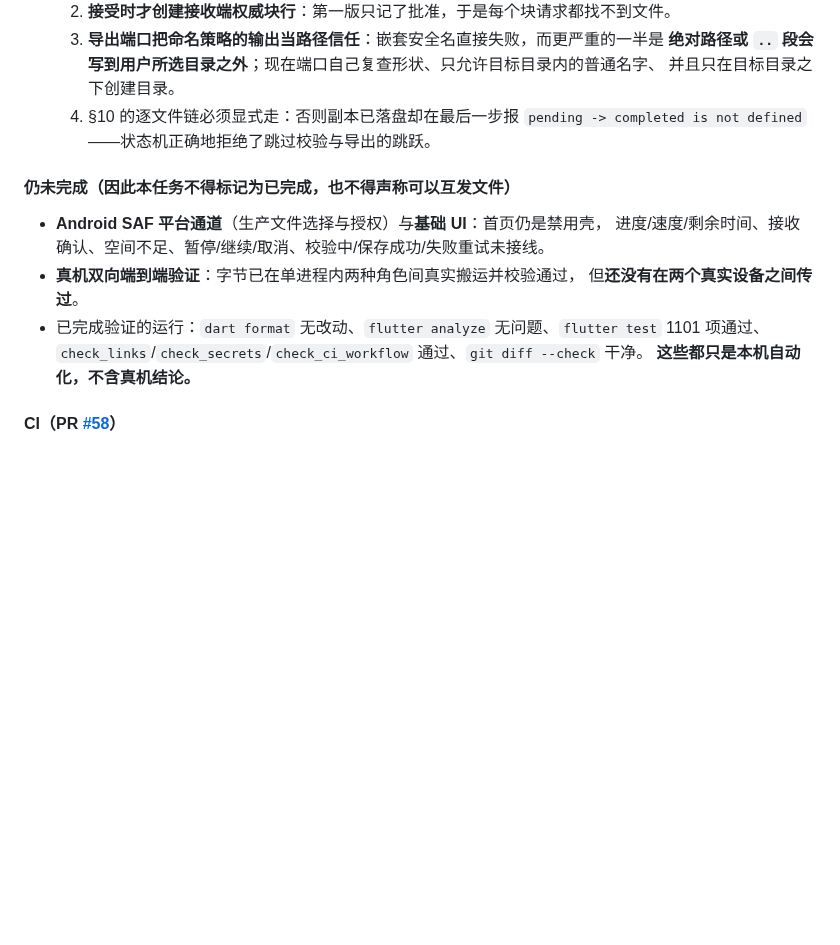
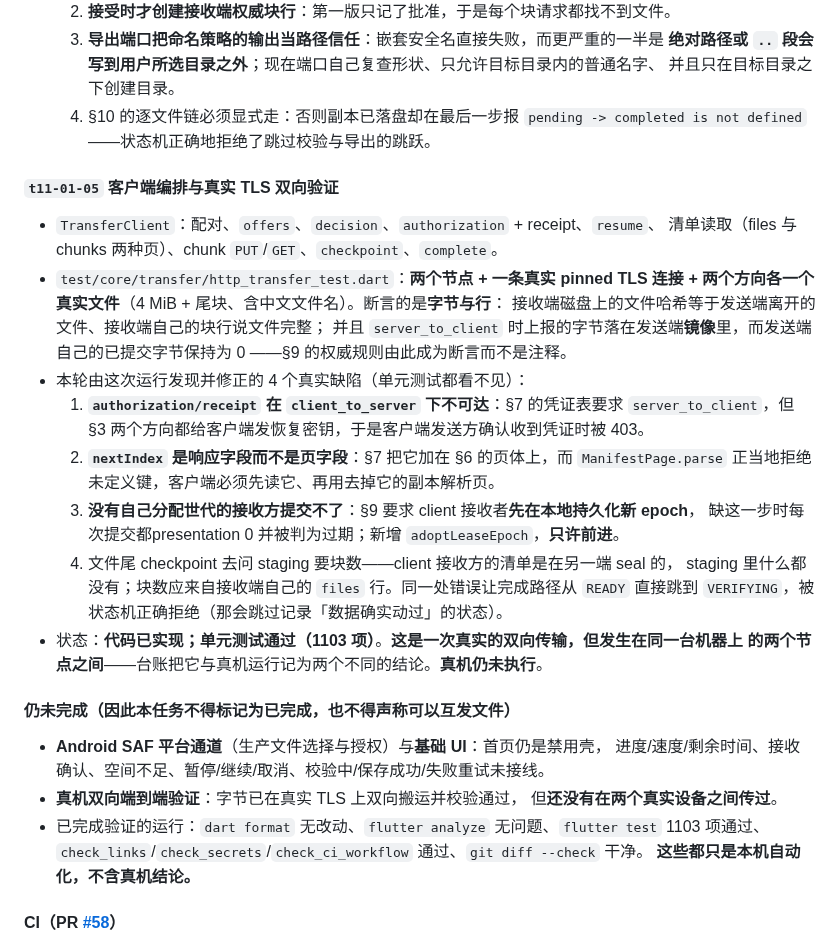
Before and after one commit to yanzhao77/NearSend, a Markdown page: docs/PROJECT_LEDGER.md, the part around the change. Drawn GitHub-style; blank space fills up the shorter version.

Commit message:
docs(project): record the TLS bidirectional run and its four defects

```diff
--- a/docs/PROJECT_LEDGER.md
+++ b/docs/PROJECT_LEDGER.md
@@ -476,13 +476,35 @@ README的S1表示协议冻结阶段，对应T02后半段；S2/S3/S4是展示路
   4. §10 的逐文件链必须显式走：否则副本已落盘却在最后一步报
      `pending -> completed is not defined`——状态机正确地拒绝了跳过校验与导出的跳跃。
 
+#### `t11-01-05` 客户端编排与真实 TLS 双向验证
+
+- `TransferClient`：配对、`offers`、`decision`、`authorization` + receipt、`resume`、
+  清单读取（files 与 chunks 两种页）、chunk `PUT`/`GET`、`checkpoint`、`complete`。
+- `test/core/transfer/http_transfer_test.dart`：**两个节点 + 一条真实 pinned TLS 连接 +
+  两个方向各一个真实文件**（4 MiB + 尾块、含中文文件名）。断言的是**字节与行**：
+  接收端磁盘上的文件哈希等于发送端离开的文件、接收端自己的块行说文件完整；
+  并且 `server_to_client` 时上报的字节落在发送端**镜像**里，而发送端自己的已提交字节保持为 0
+  ——§9 的权威规则由此成为断言而不是注释。
+- 本轮由这次运行发现并修正的 4 个真实缺陷（单元测试都看不见）：
+  1. **`authorization/receipt` 在 `client_to_server` 下不可达**：§7 的凭证表要求
+     `server_to_client`，但 §3 两个方向都给客户端发恢复密钥，于是客户端发送方确认收到凭证时被 403。
+  2. **`nextIndex` 是响应字段而不是页字段**：§7 把它加在 §6 的页体上，而 `ManifestPage.parse`
+     正当地拒绝未定义键，客户端必须先读它、再用去掉它的副本解析页。
+  3. **没有自己分配世代的接收方提交不了**：§9 要求 client 接收者**先在本地持久化新 epoch**，
+     缺这一步时每次提交都presentation 0 并被判为过期；新增 `adoptLeaseEpoch`，**只许前进**。
+  4. 文件尾 checkpoint 去问 staging 要块数——client 接收方的清单是在另一端 seal 的，
+     staging 里什么都没有；块数应来自接收端自己的 `files` 行。同一处错误让完成路径从
+     `READY` 直接跳到 `VERIFYING`，被状态机正确拒绝（那会跳过记录「数据确实动过」的状态）。
+- 状态：**代码已实现；单元测试通过（1103 项）**。**这是一次真实的双向传输，但发生在同一台机器上
+  的两个节点之间**——台账把它与真机运行记为两个不同的结论。**真机仍未执行**。
+
 #### 仍未完成（因此本任务不得标记为已完成，也不得声称可以互发文件）
 
 - **Android SAF 平台通道**（生产文件选择与授权）与**基础 UI**：首页仍是禁用壳，
   进度/速度/剩余时间、接收确认、空间不足、暂停/继续/取消、校验中/保存成功/失败重试未接线。
-- **真机双向端到端验证**：字节已在单进程内两种角色间真实搬运并校验通过，
+- **真机双向端到端验证**：字节已在真实 TLS 上双向搬运并校验通过，
   但**还没有在两个真实设备之间传过**。
-- 已完成验证的运行：`dart format` 无改动、`flutter analyze` 无问题、`flutter test` 1101 项通过、
+- 已完成验证的运行：`dart format` 无改动、`flutter analyze` 无问题、`flutter test` 1103 项通过、
   `check_links`/`check_secrets`/`check_ci_workflow` 通过、`git diff --check` 干净。
   **这些都只是本机自动化，不含真机结论。**
 
```
